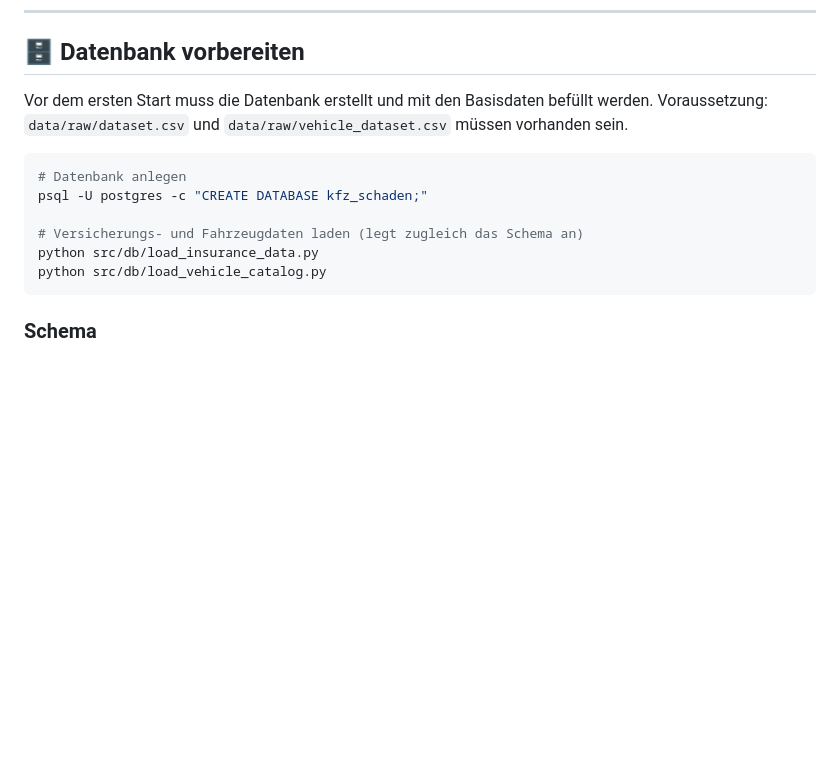
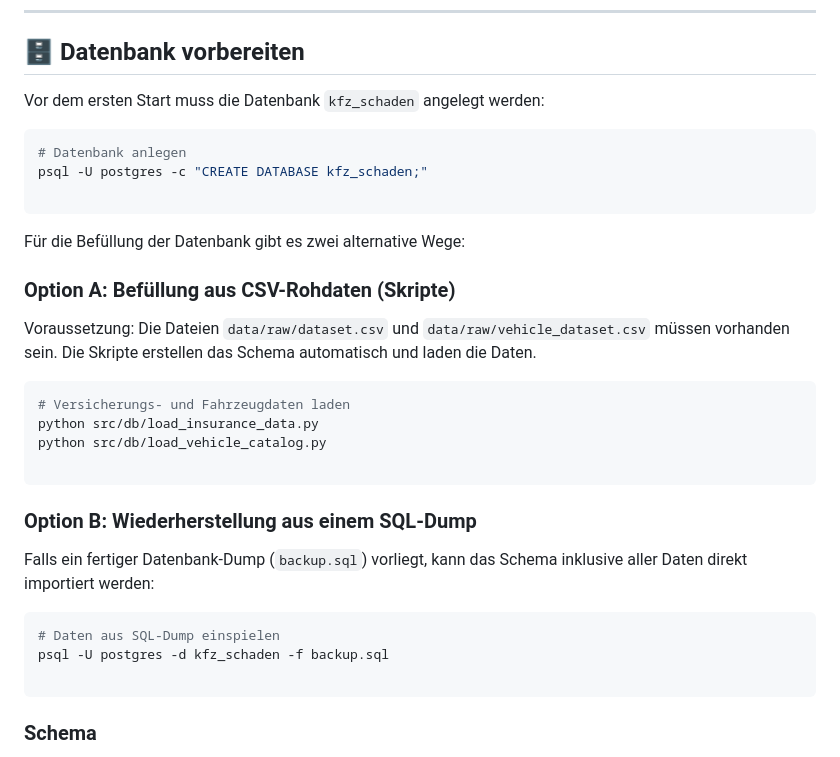
Before and after one commit to fostij/InterGeeks-Agiles-Programmierprojekt, a Markdown page: README.md, the part around the change. Drawn GitHub-style; blank space fills up the shorter version.

````diff
--- a/README.md
+++ b/README.md
@@ -179,17 +179,35 @@ EMAIL_IMAP_FOLDER=
 
 ## 🗄️ Datenbank vorbereiten
 
-Vor dem ersten Start muss die Datenbank erstellt und mit den Basisdaten befüllt
-werden. Voraussetzung: `data/raw/dataset.csv` und `data/raw/vehicle_dataset.csv`
-müssen vorhanden sein.
+Vor dem ersten Start muss die Datenbank `kfz_schaden` angelegt werden:
 
 ```bash
 # Datenbank anlegen
 psql -U postgres -c "CREATE DATABASE kfz_schaden;"
 
-# Versicherungs- und Fahrzeugdaten laden (legt zugleich das Schema an)
+```
+
+Für die Befüllung der Datenbank gibt es zwei alternative Wege:
+
+### Option A: Befüllung aus CSV-Rohdaten (Skripte)
+
+Voraussetzung: Die Dateien `data/raw/dataset.csv` und `data/raw/vehicle_dataset.csv` müssen vorhanden sein. Die Skripte erstellen das Schema automatisch und laden die Daten.
+
+```bash
+# Versicherungs- und Fahrzeugdaten laden
 python src/db/load_insurance_data.py
 python src/db/load_vehicle_catalog.py
+
+```
+
+### Option B: Wiederherstellung aus einem SQL-Dump
+
+Falls ein fertiger Datenbank-Dump (`backup.sql`) vorliegt, kann das Schema inklusive aller Daten direkt importiert werden:
+
+```bash
+# Daten aus SQL-Dump einspielen
+psql -U postgres -d kfz_schaden -f backup.sql
+
 ```
 
 ### Schema
````
